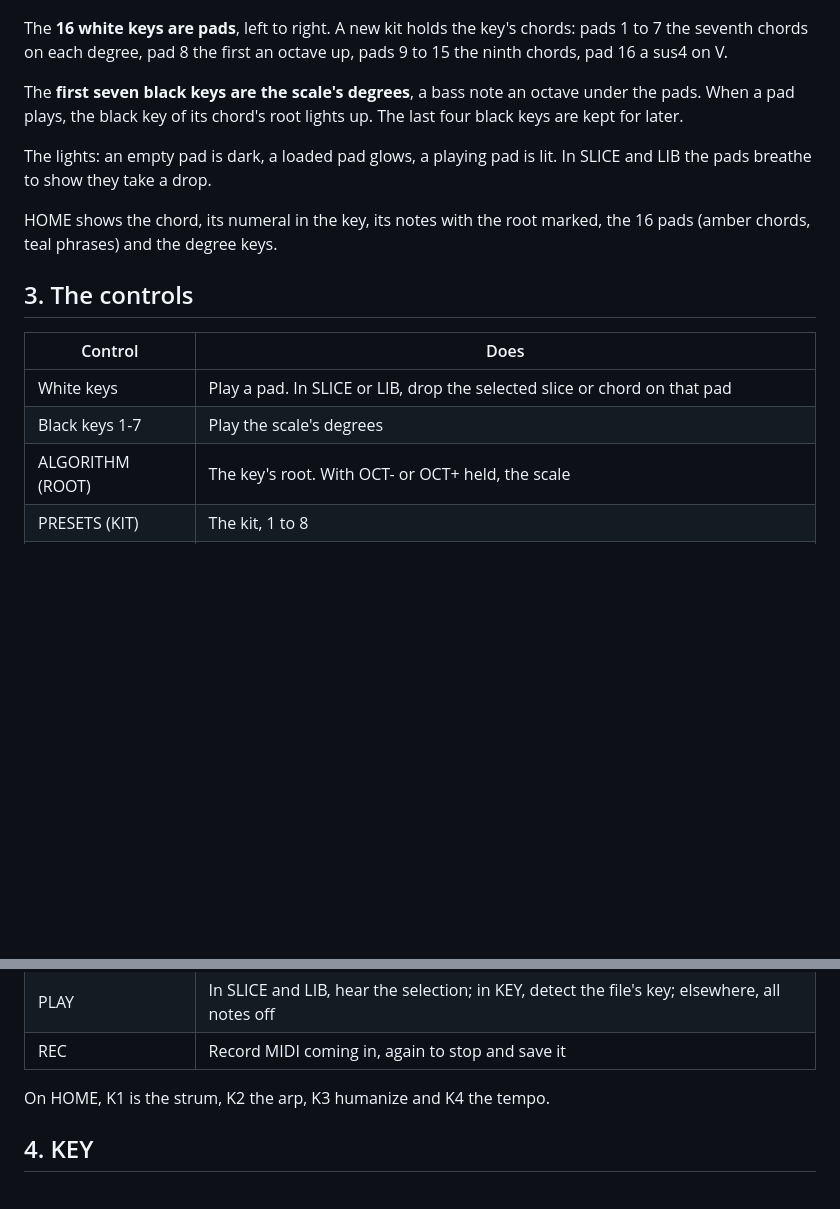
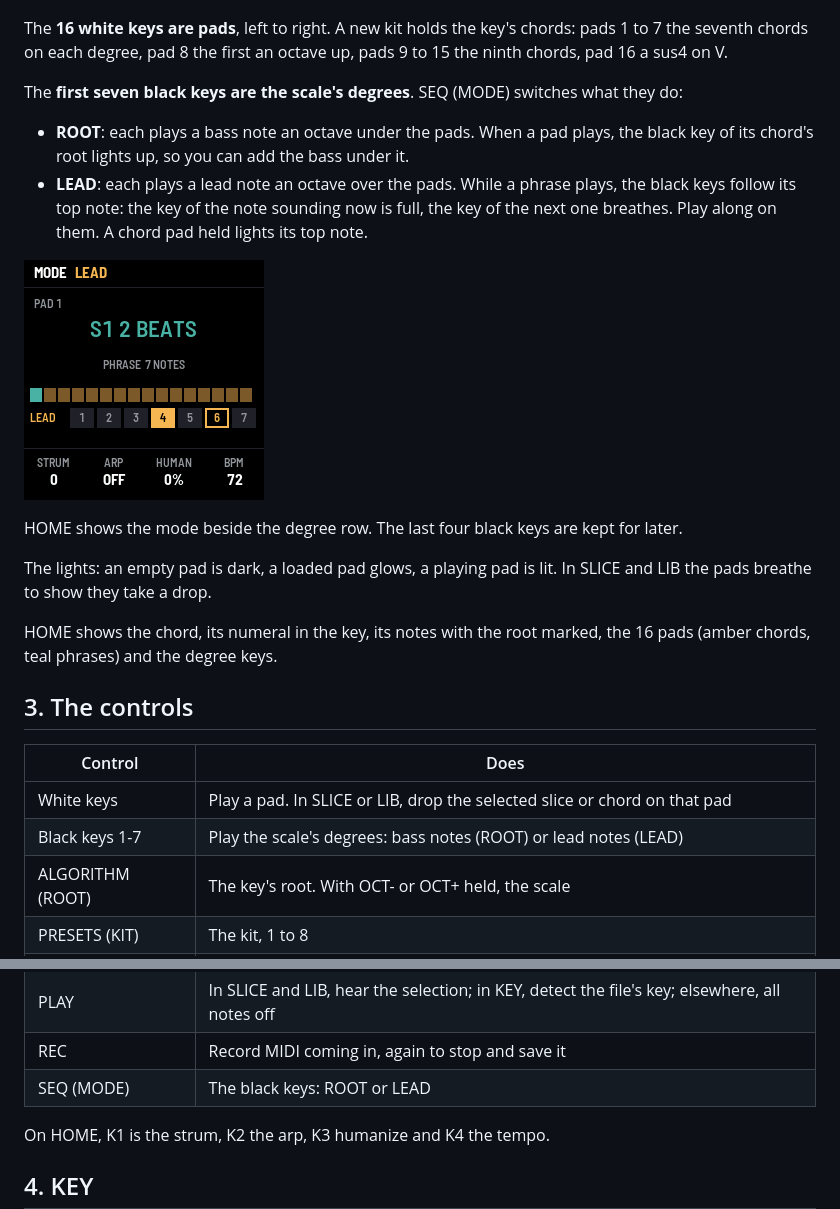
Before and after one commit to BrentWalker/MPS-16-fm1, a Markdown page: app/docs/MANUAL.md, 2 parts joined by grey strips. GitHub-like rendering; pictures changed too: app/docs/img/screen-lead.png (added); blank space fills up the shorter version.

```diff
--- a/app/docs/MANUAL.md
+++ b/app/docs/MANUAL.md
@@ -37,8 +37,17 @@ start ChordSmith FM sets up its drive in the FM-1's spare flash.
 The **16 white keys are pads**, left to right. A new kit holds the key's chords: pads 1 to 7 the seventh chords on
 each degree, pad 8 the first an octave up, pads 9 to 15 the ninth chords, pad 16 a sus4 on V.
 
-The **first seven black keys are the scale's degrees**, a bass note an octave under the pads. When a pad plays, the
-black key of its chord's root lights up. The last four black keys are kept for later.
+The **first seven black keys are the scale's degrees**. SEQ (MODE) switches what they do:
+
+- **ROOT**: each plays a bass note an octave under the pads. When a pad plays, the black key of its chord's root
+  lights up, so you can add the bass under it.
+- **LEAD**: each plays a lead note an octave over the pads. While a phrase plays, the black keys follow its top
+  note: the key of the note sounding now is full, the key of the next one breathes. Play along on them. A chord pad
+  held lights its top note.
+
+![LEAD: the phrase's note now full, the next outlined](img/screen-lead.png)
+
+HOME shows the mode beside the degree row. The last four black keys are kept for later.
 
 The lights: an empty pad is dark, a loaded pad glows, a playing pad is lit. In SLICE and LIB the pads breathe to show
 they take a drop.
@@ -51,7 +60,7 @@ phrases) and the degree keys.
 | Control | Does |
 | --- | --- |
 | White keys | Play a pad. In SLICE or LIB, drop the selected slice or chord on that pad |
-| Black keys 1-7 | Play the scale's degrees |
+| Black keys 1-7 | Play the scale's degrees: bass notes (ROOT) or lead notes (LEAD) |
 | ALGORITHM (ROOT) | The key's root. With OCT- or OCT+ held, the scale |
 | PRESETS (KIT) | The kit, 1 to 8 |
 | SELECT | Pick a slice, a file or a library row |
@@ -67,6 +76,7 @@ phrases) and the degree keys.
 | SAVE | Save the settings and the kit |
 | PLAY | In SLICE and LIB, hear the selection; in KEY, detect the file's key; elsewhere, all notes off |
 | REC | Record MIDI coming in, again to stop and save it |
+| SEQ (MODE) | The black keys: ROOT or LEAD |
 
 On HOME, K1 is the strum, K2 the arp, K3 humanize and K4 the tempo.
 
```
Also changed, not shown: 3 other files.
